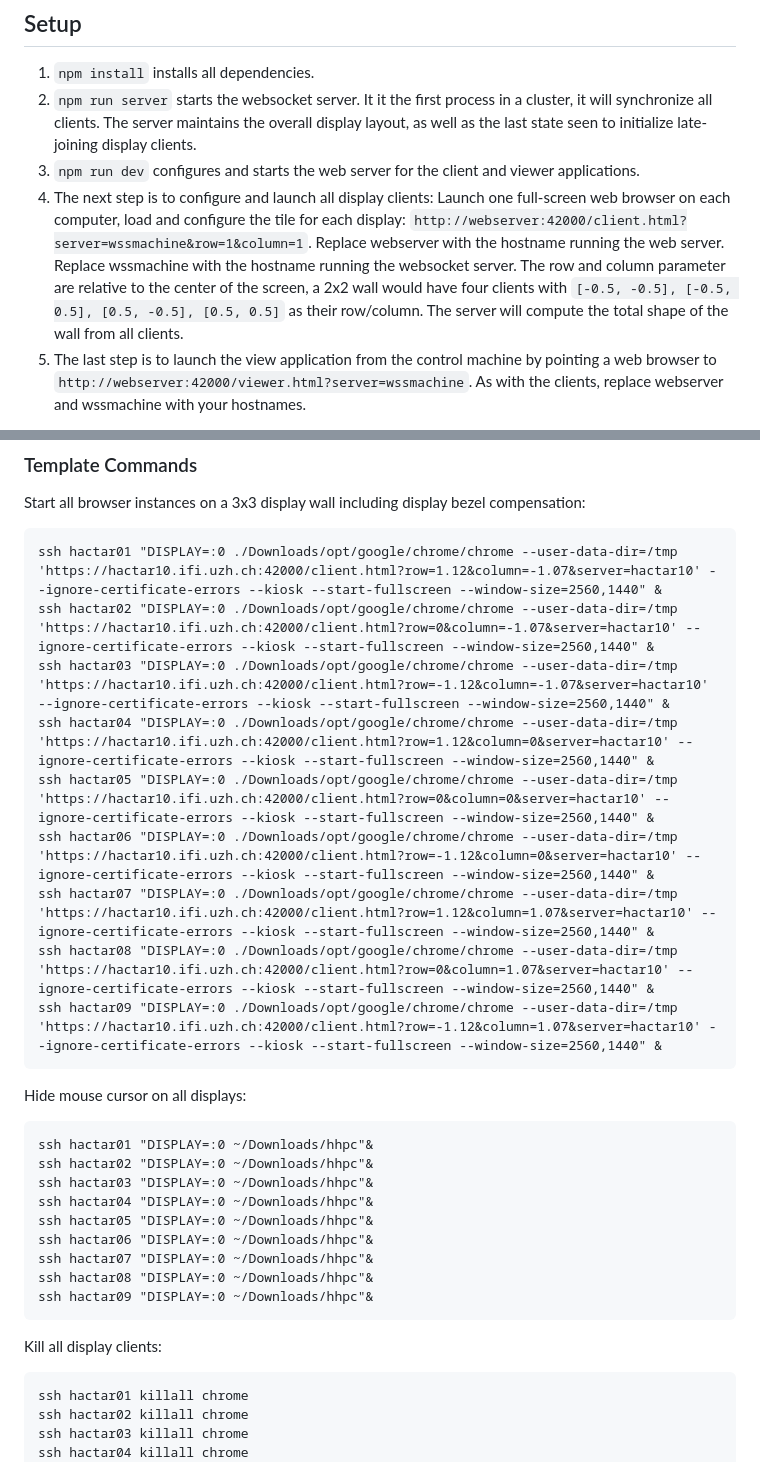
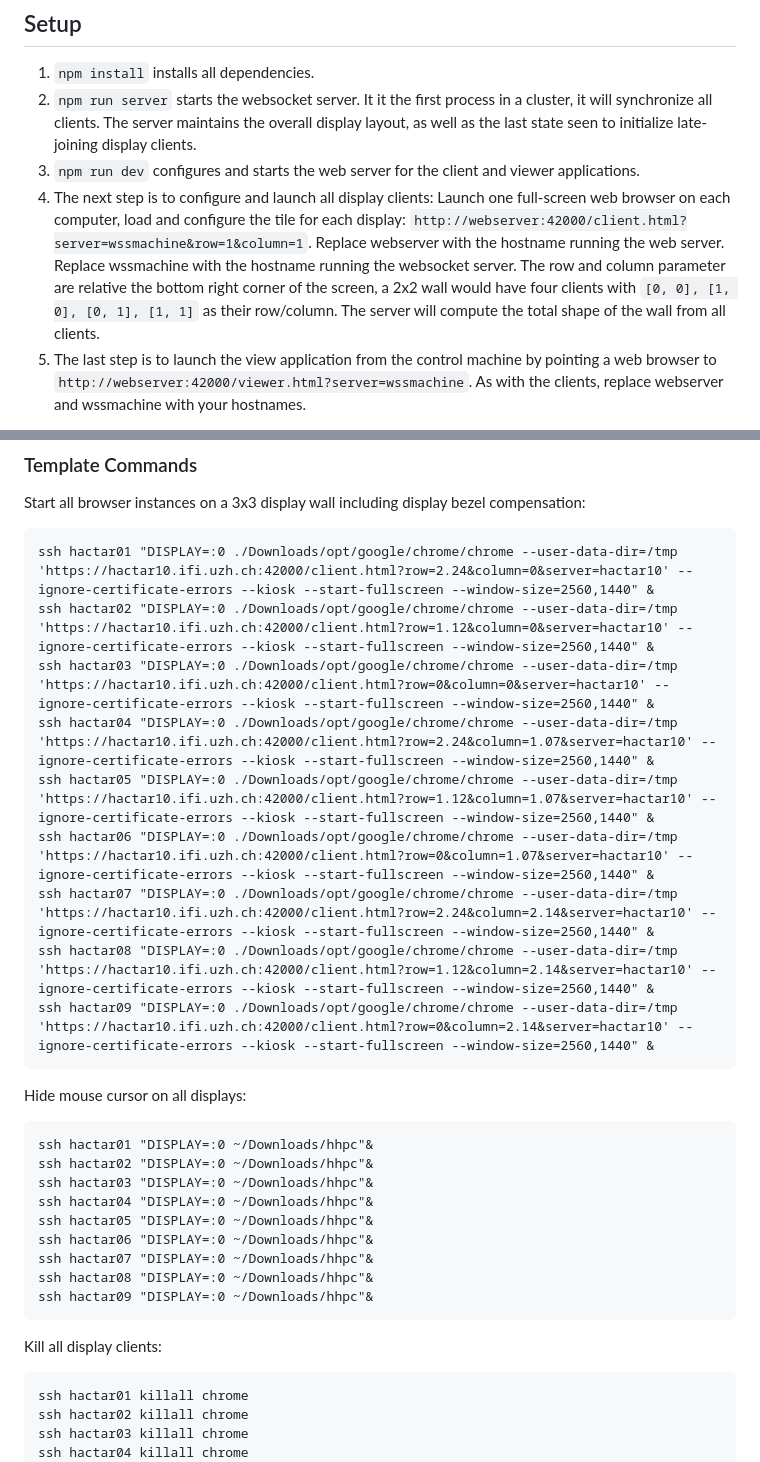
Before and after one commit to Esri/sagis, a Markdown page: README.md, 2 parts joined by grey strips. Drawn GitHub-style.

Commit message:
Fix row/column for hactar

````diff
--- a/README.md
+++ b/README.md
@@ -13,7 +13,7 @@ Sagis solves this problem by distributed the rendering over a distributed cluste
 1. `npm install` installs all dependencies.
 2. `npm run server` starts the websocket server. It it the first process in a cluster, it will synchronize all clients. The server maintains the overall display layout, as well as the last state seen to initialize late-joining display clients.
 3. `npm run dev` configures and starts the web server for the client and viewer applications.
-4. The next step is to configure and launch all display clients: Launch one full-screen web browser on each computer, load and configure the tile for each display: `http://webserver:42000/client.html?server=wssmachine&row=1&column=1`. Replace webserver with the hostname running the web server. Replace wssmachine with the hostname running the websocket server. The row and column parameter are relative to the center of the screen, a 2x2 wall would have four clients with `[-0.5, -0.5], [-0.5, 0.5], [0.5, -0.5], [0.5, 0.5]` as their row/column. The server will compute the total shape of the wall from all clients.
+4. The next step is to configure and launch all display clients: Launch one full-screen web browser on each computer, load and configure the tile for each display: `http://webserver:42000/client.html?server=wssmachine&row=1&column=1`. Replace webserver with the hostname running the web server. Replace wssmachine with the hostname running the websocket server. The row and column parameter are relative the bottom right corner of the screen, a 2x2 wall would have four clients with `[0, 0], [1, 0], [0, 1], [1, 1]` as their row/column. The server will compute the total shape of the wall from all clients.
 5. The last step is to launch the view application from the control machine by pointing a web browser to `http://webserver:42000/viewer.html?server=wssmachine`. As with the clients, replace webserver and wssmachine with your hostnames.
 
 The viewer should now connect to the server, and all clients should synchronize their view with the interactions on the viewer application.
@@ -33,18 +33,19 @@ This sample implementation synchronizes some default state for viewing web scene
 Start all browser instances on a 3x3 display wall including display bezel compensation:
 
 ```
-ssh hactar01 "DISPLAY=:0 ./Downloads/opt/google/chrome/chrome --user-data-dir=/tmp 'https://hactar10.ifi.uzh.ch:42000/client.html?row=1.12&column=-1.07&server=hactar10' --ignore-certificate-errors --kiosk --start-fullscreen --window-size=2560,1440" &
-ssh hactar02 "DISPLAY=:0 ./Downloads/opt/google/chrome/chrome --user-data-dir=/tmp 'https://hactar10.ifi.uzh.ch:42000/client.html?row=0&column=-1.07&server=hactar10' --ignore-certificate-errors --kiosk --start-fullscreen --window-size=2560,1440" &
-ssh hactar03 "DISPLAY=:0 ./Downloads/opt/google/chrome/chrome --user-data-dir=/tmp 'https://hactar10.ifi.uzh.ch:42000/client.html?row=-1.12&column=-1.07&server=hactar10' --ignore-certificate-errors --kiosk --start-fullscreen --window-size=2560,1440" &
-ssh hactar04 "DISPLAY=:0 ./Downloads/opt/google/chrome/chrome --user-data-dir=/tmp 'https://hactar10.ifi.uzh.ch:42000/client.html?row=1.12&column=0&server=hactar10' --ignore-certificate-errors --kiosk --start-fullscreen --window-size=2560,1440" &
-ssh hactar05 "DISPLAY=:0 ./Downloads/opt/google/chrome/chrome --user-data-dir=/tmp 'https://hactar10.ifi.uzh.ch:42000/client.html?row=0&column=0&server=hactar10' --ignore-certificate-errors --kiosk --start-fullscreen --window-size=2560,1440" &
-ssh hactar06 "DISPLAY=:0 ./Downloads/opt/google/chrome/chrome --user-data-dir=/tmp 'https://hactar10.ifi.uzh.ch:42000/client.html?row=-1.12&column=0&server=hactar10' --ignore-certificate-errors --kiosk --start-fullscreen --window-size=2560,1440" &
-ssh hactar07 "DISPLAY=:0 ./Downloads/opt/google/chrome/chrome --user-data-dir=/tmp 'https://hactar10.ifi.uzh.ch:42000/client.html?row=1.12&column=1.07&server=hactar10' --ignore-certificate-errors --kiosk --start-fullscreen --window-size=2560,1440" &
-ssh hactar08 "DISPLAY=:0 ./Downloads/opt/google/chrome/chrome --user-data-dir=/tmp 'https://hactar10.ifi.uzh.ch:42000/client.html?row=0&column=1.07&server=hactar10' --ignore-certificate-errors --kiosk --start-fullscreen --window-size=2560,1440" &
-ssh hactar09 "DISPLAY=:0 ./Downloads/opt/google/chrome/chrome --user-data-dir=/tmp 'https://hactar10.ifi.uzh.ch:42000/client.html?row=-1.12&column=1.07&server=hactar10' --ignore-certificate-errors --kiosk --start-fullscreen --window-size=2560,1440" &
+ssh hactar01 "DISPLAY=:0 ./Downloads/opt/google/chrome/chrome --user-data-dir=/tmp 'https://hactar10.ifi.uzh.ch:42000/client.html?row=2.24&column=0&server=hactar10' --ignore-certificate-errors --kiosk --start-fullscreen --window-size=2560,1440" &
+ssh hactar02 "DISPLAY=:0 ./Downloads/opt/google/chrome/chrome --user-data-dir=/tmp 'https://hactar10.ifi.uzh.ch:42000/client.html?row=1.12&column=0&server=hactar10' --ignore-certificate-errors --kiosk --start-fullscreen --window-size=2560,1440" &
+ssh hactar03 "DISPLAY=:0 ./Downloads/opt/google/chrome/chrome --user-data-dir=/tmp 'https://hactar10.ifi.uzh.ch:42000/client.html?row=0&column=0&server=hactar10' --ignore-certificate-errors --kiosk --start-fullscreen --window-size=2560,1440" &
+ssh hactar04 "DISPLAY=:0 ./Downloads/opt/google/chrome/chrome --user-data-dir=/tmp 'https://hactar10.ifi.uzh.ch:42000/client.html?row=2.24&column=1.07&server=hactar10' --ignore-certificate-errors --kiosk --start-fullscreen --window-size=2560,1440" &
+ssh hactar05 "DISPLAY=:0 ./Downloads/opt/google/chrome/chrome --user-data-dir=/tmp 'https://hactar10.ifi.uzh.ch:42000/client.html?row=1.12&column=1.07&server=hactar10' --ignore-certificate-errors --kiosk --start-fullscreen --window-size=2560,1440" &
+ssh hactar06 "DISPLAY=:0 ./Downloads/opt/google/chrome/chrome --user-data-dir=/tmp 'https://hactar10.ifi.uzh.ch:42000/client.html?row=0&column=1.07&server=hactar10' --ignore-certificate-errors --kiosk --start-fullscreen --window-size=2560,1440" &
+ssh hactar07 "DISPLAY=:0 ./Downloads/opt/google/chrome/chrome --user-data-dir=/tmp 'https://hactar10.ifi.uzh.ch:42000/client.html?row=2.24&column=2.14&server=hactar10' --ignore-certificate-errors --kiosk --start-fullscreen --window-size=2560,1440" &
+ssh hactar08 "DISPLAY=:0 ./Downloads/opt/google/chrome/chrome --user-data-dir=/tmp 'https://hactar10.ifi.uzh.ch:42000/client.html?row=1.12&column=2.14&server=hactar10' --ignore-certificate-errors --kiosk --start-fullscreen --window-size=2560,1440" &
+ssh hactar09 "DISPLAY=:0 ./Downloads/opt/google/chrome/chrome --user-data-dir=/tmp 'https://hactar10.ifi.uzh.ch:42000/client.html?row=0&column=2.14&server=hactar10' --ignore-certificate-errors --kiosk --start-fullscreen --window-size=2560,1440" &
 ```
 
 Hide mouse cursor on all displays:
+
 ```
 ssh hactar01 "DISPLAY=:0 ~/Downloads/hhpc"&
 ssh hactar02 "DISPLAY=:0 ~/Downloads/hhpc"&
@@ -58,6 +59,7 @@ ssh hactar09 "DISPLAY=:0 ~/Downloads/hhpc"&
 ```
 
 Kill all display clients:
+
 ```
 ssh hactar01 killall chrome
 ssh hactar02 killall chrome
````
